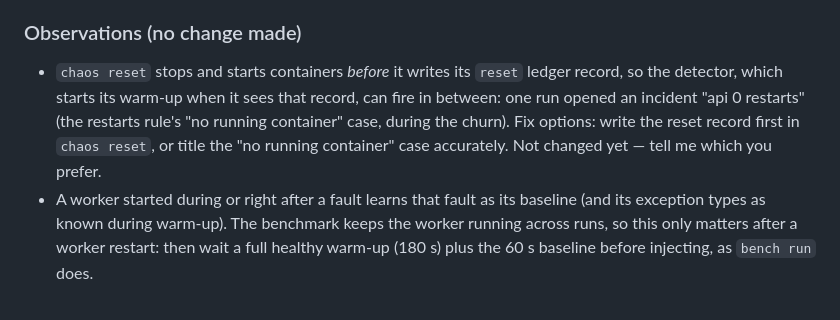
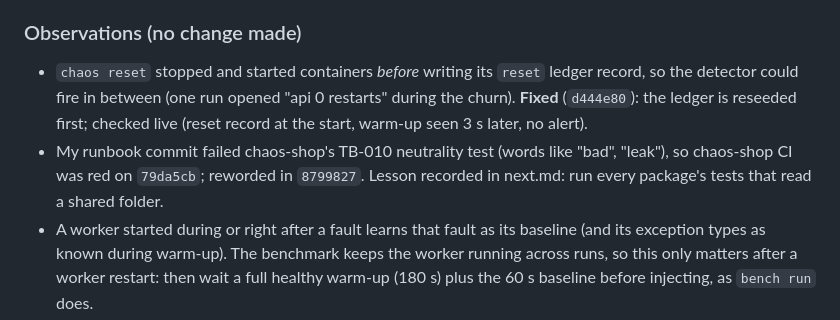
Before and after one commit to f243077-cell/OneCallPilot, a Markdown page: handoff.md, the part around the change. Drawn GitHub-style.

```diff
--- a/handoff.md
+++ b/handoff.md
@@ -15,7 +15,8 @@
 - **S1.2/S2.2 runbooks** (`e5f2888`): eight generic runbooks (roll back a bad release, restart a service, scale for a surge, cache problems, slow third-party dependencies, crash loops, reading logs safely, when to escalate); a backend test checks chunk limits and that no runbook names a benchmark scenario, testbed release or container (H7). Ingested on the real start: 35 chunks.
 
 ### Observations (no change made)
-- `chaos reset` stops and starts containers *before* it writes its `reset` ledger record, so the detector, which starts its warm-up when it sees that record, can fire in between: one run opened an incident "api 0 restarts" (the restarts rule's "no running container" case, during the churn). Fix options: write the reset record first in `chaos reset`, or title the "no running container" case accurately. Not changed yet — tell me which you prefer.
+- `chaos reset` stopped and started containers *before* writing its `reset` ledger record, so the detector could fire in between (one run opened "api 0 restarts" during the churn). **Fixed** (`d444e80`): the ledger is reseeded first; checked live (reset record at the start, warm-up seen 3 s later, no alert).
+- My runbook commit failed chaos-shop's TB-010 neutrality test (words like "bad", "leak"), so chaos-shop CI was red on `79da5cb`; reworded in `8799827`. Lesson recorded in next.md: run every package's tests that read a shared folder.
 - A worker started during or right after a fault learns that fault as its baseline (and its exception types as known during warm-up). The benchmark keeps the worker running across runs, so this only matters after a worker restart: then wait a full healthy warm-up (180 s) plus the 60 s baseline before injecting, as `bench run` does.
 
 ### Decisions to confirm (Tanzeel)
```
Also changed, not shown: next.md (+2 -1 lines).
